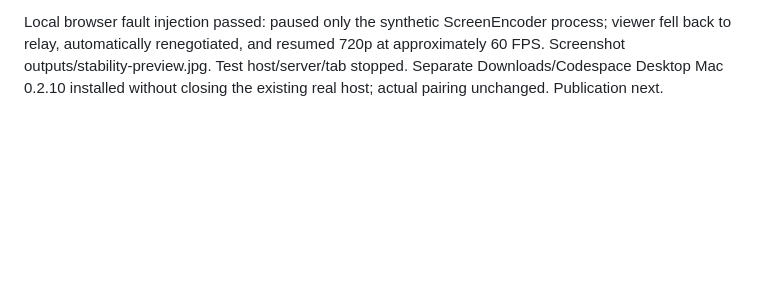
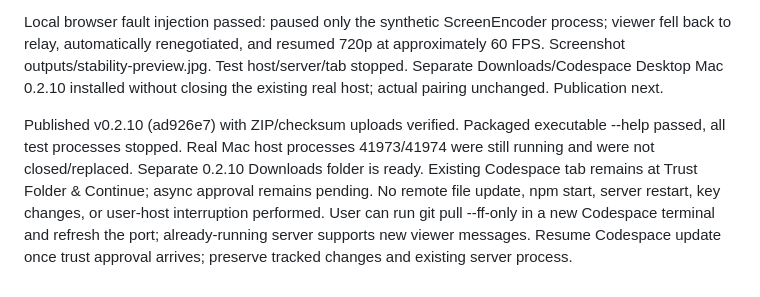
Before and after one commit to Skylander112512/codespace-desktop, a Markdown page: LOW-LATENCY-CHECKPOINT.md, the part around the change. Rendered like a GitHub page; blank space fills up the shorter version.

Commit message:
Record stability release and pending Codespace trust approval

```diff
--- a/LOW-LATENCY-CHECKPOINT.md
+++ b/LOW-LATENCY-CHECKPOINT.md
@@ -129,3 +129,5 @@ Adaptation now lowers bitrate before cutting FPS during network trouble, require
 40 Node tests, 5 latency/settings tests, 7 host integration/unit tests, and 6 native video tests pass. Synthetic hardware: about 58 FPS at 720p and 57 at 1080p. Built signed package and verified ZIP integrity. Local browser test and publication in progress. Existing Codespace is accessible but VS Code Trust Folder & Continue prompt requires approval; asked through async tool. Do not approve until answered. No server command or remote file update yet.
 
 Local browser fault injection passed: paused only the synthetic ScreenEncoder process; viewer fell back to relay, automatically renegotiated, and resumed 720p at approximately 60 FPS. Screenshot outputs/stability-preview.jpg. Test host/server/tab stopped. Separate Downloads/Codespace Desktop Mac 0.2.10 installed without closing the existing real host; actual pairing unchanged. Publication next.
+
+Published v0.2.10 (ad926e7) with ZIP/checksum uploads verified. Packaged executable --help passed, all test processes stopped. Real Mac host processes 41973/41974 were still running and were not closed/replaced. Separate 0.2.10 Downloads folder is ready. Existing Codespace tab remains at Trust Folder & Continue; async approval remains pending. No remote file update, npm start, server restart, key changes, or user-host interruption performed. User can run git pull --ff-only in a new Codespace terminal and refresh the port; already-running server supports new viewer messages. Resume Codespace update once trust approval arrives; preserve tracked changes and existing server process.
```
